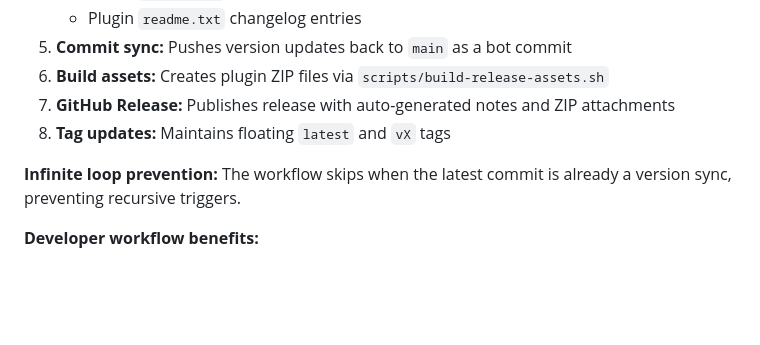
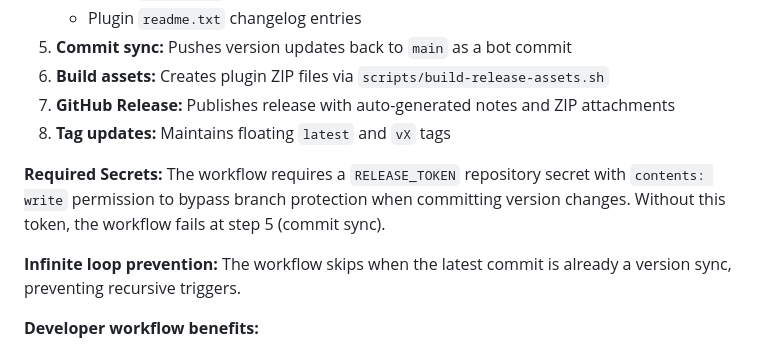
Before and after one commit to OpenNews/emergencymode.news, a Markdown page: README.md, the part around the change. Drawn GitHub-style; blank space fills up the shorter version.

Commit message:
docs: add note on required RELEASE_TOKEN for version sync workflow

```diff
--- a/README.md
+++ b/README.md
@@ -459,6 +459,8 @@ On every push to `main`, `.github/workflows/release.yml` executes:
 7. **GitHub Release:** Publishes release with auto-generated notes and ZIP attachments
 8. **Tag updates:** Maintains floating `latest` and `vX` tags
 
+**Required Secrets:** The workflow requires a `RELEASE_TOKEN` repository secret with `contents: write` permission to bypass branch protection when committing version changes. Without this token, the workflow fails at step 5 (commit sync).
+
 **Infinite loop prevention:** The workflow skips when the latest commit is already a version sync, preventing recursive triggers.
 
 **Developer workflow benefits:**
```
